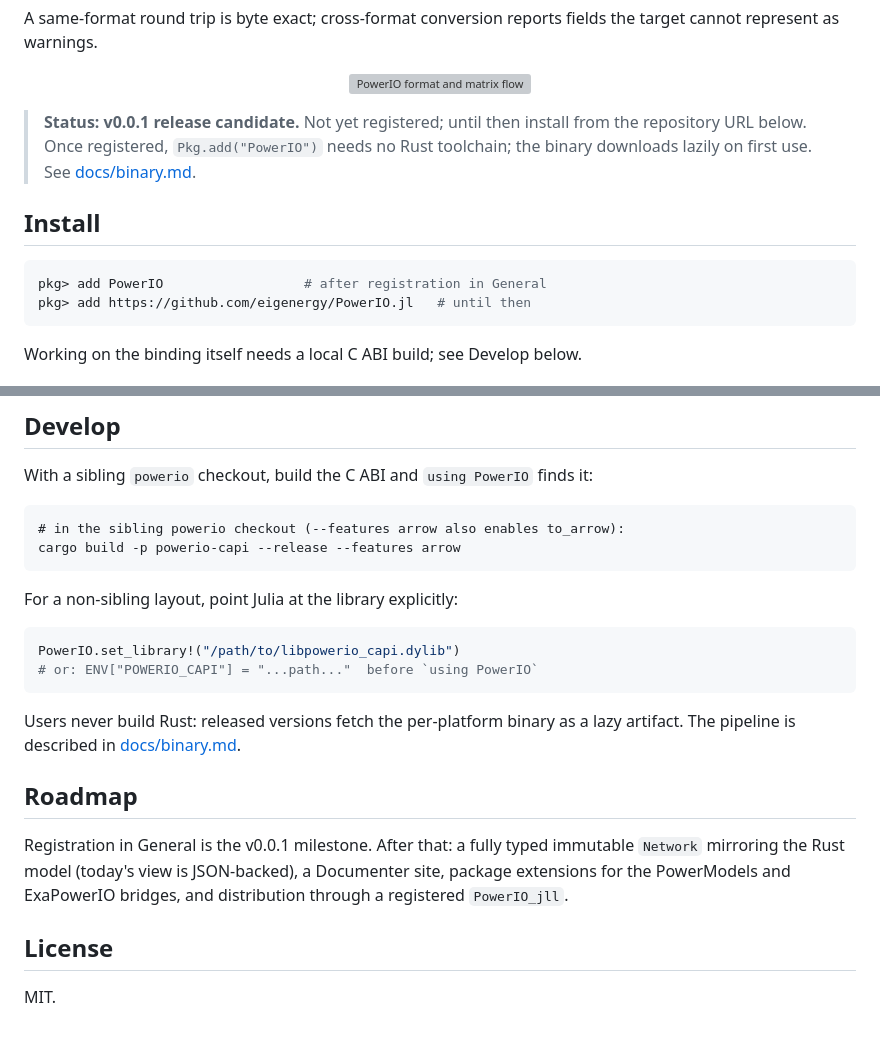
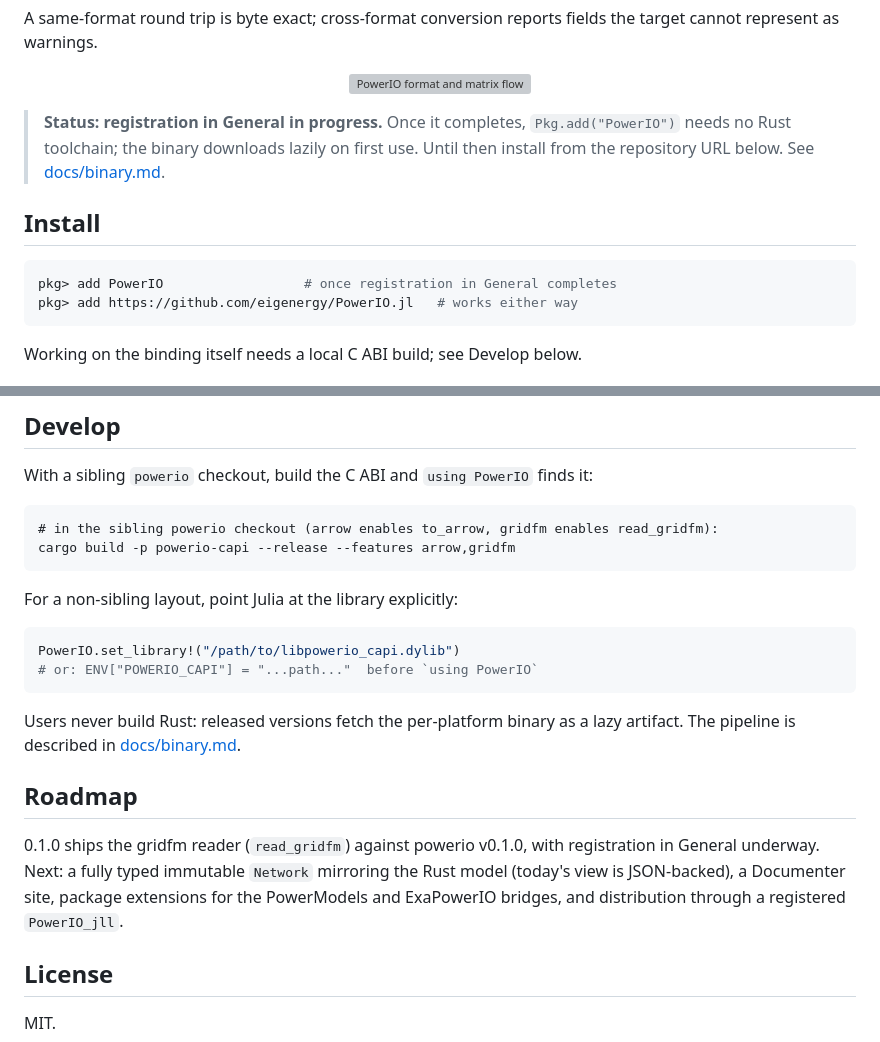
Before and after one commit to eigenergy/PowerIO.jl, a Markdown page: README.md, 2 parts joined by grey strips. Drawn GitHub-style; grey boxes are pictures that could not be loaded.

Commit message:
docs: README catches up with 0.1.0 and the in-flight registration
The status block and install section no longer call the package an
unregistered release candidate (General registration is pending automerge);
the develop instructions build the C ABI with arrow,gridfm to match the
released artifacts; the roadmap reflects that 0.1.0 shipped the gridfm
reader.

Co-Authored-By: Claude Fable 5 <noreply@anthropic.com>

````diff
--- a/README.md
+++ b/README.md
@@ -32,16 +32,16 @@ the target cannot represent as warnings.
   >
 </p>
 
-> **Status: v0.0.1 release candidate.** Not yet registered; until then install
-> from the repository URL below. Once registered, `Pkg.add("PowerIO")` needs no
-> Rust toolchain; the binary downloads lazily on first use. See
+> **Status: registration in General in progress.** Once it completes,
+> `Pkg.add("PowerIO")` needs no Rust toolchain; the binary downloads lazily on
+> first use. Until then install from the repository URL below. See
 > [docs/binary.md](docs/binary.md).
 
 ## Install
 
 ```julia
-pkg> add PowerIO                  # after registration in General
-pkg> add https://github.com/eigenergy/PowerIO.jl   # until then
+pkg> add PowerIO                  # once registration in General completes
+pkg> add https://github.com/eigenergy/PowerIO.jl   # works either way
 ```
 
 Working on the binding itself needs a local C ABI build; see Develop below.
@@ -145,8 +145,8 @@ C ABI; the cross language table is in [docs/languages.md](docs/languages.md).
 With a sibling `powerio` checkout, build the C ABI and `using PowerIO` finds it:
 
 ```
-# in the sibling powerio checkout (--features arrow also enables to_arrow):
-cargo build -p powerio-capi --release --features arrow
+# in the sibling powerio checkout (arrow enables to_arrow, gridfm enables read_gridfm):
+cargo build -p powerio-capi --release --features arrow,gridfm
 ```
 
 For a non-sibling layout, point Julia at the library explicitly:
@@ -161,10 +161,11 @@ lazy artifact. The pipeline is described in [docs/binary.md](docs/binary.md).
 
 ## Roadmap
 
-Registration in General is the v0.0.1 milestone. After that: a fully typed
-immutable `Network` mirroring the Rust model (today's view is JSON-backed), a
-Documenter site, package extensions for the PowerModels and ExaPowerIO bridges,
-and distribution through a registered `PowerIO_jll`.
+0.1.0 ships the gridfm reader (`read_gridfm`) against powerio v0.1.0, with
+registration in General underway. Next: a fully typed immutable `Network`
+mirroring the Rust model (today's view is JSON-backed), a Documenter site,
+package extensions for the PowerModels and ExaPowerIO bridges, and
+distribution through a registered `PowerIO_jll`.
 
 ## License
 
````
